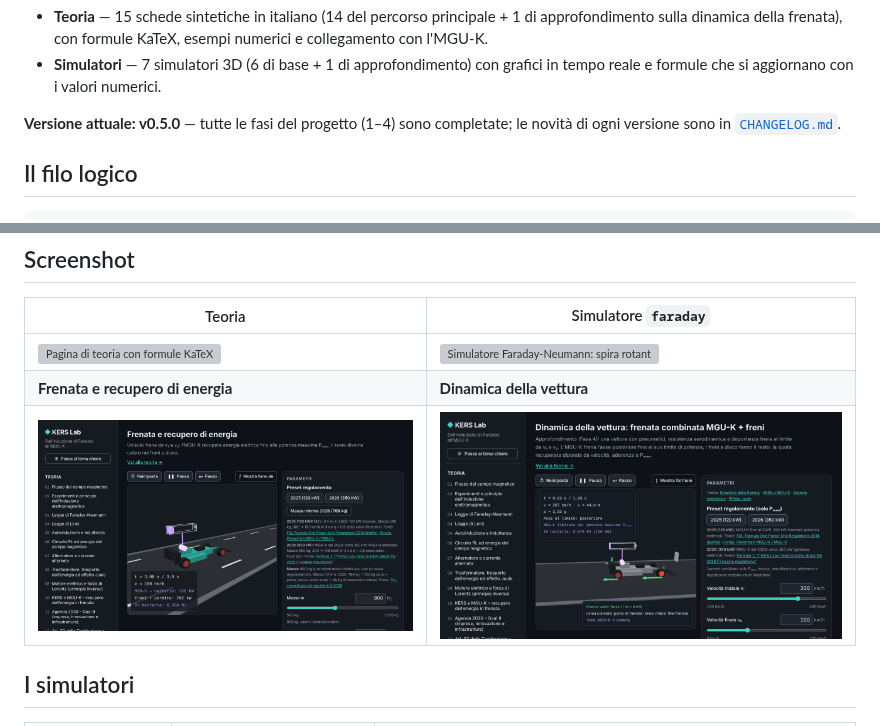
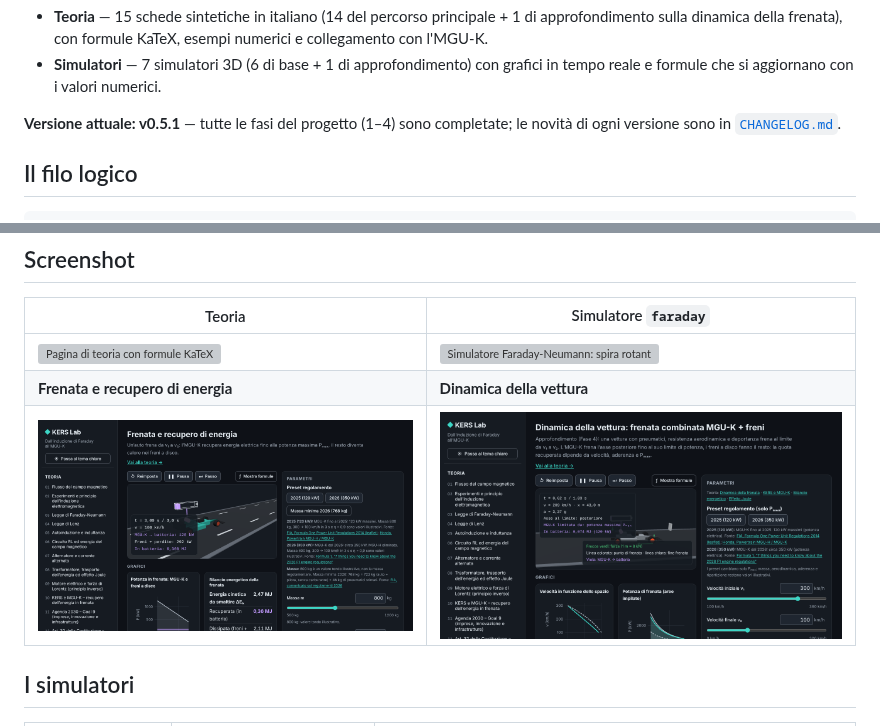
Before and after one commit to Chip-jpg/MGUK-KERS-Simulator, a Markdown page: README.md, 2 parts joined by grey strips. Drawn GitHub-style; pictures changed too: docs/media/car-dynamics-dark-1280x720.png, docs/media/kers-braking-dark-1280x720.png; grey boxes are pictures that could not be loaded.

```diff
--- a/README.md
+++ b/README.md
@@ -19,7 +19,7 @@ runtime, font inclusi), disponibile anche come app desktop per Windows, e contie
 - **Simulatori** — 7 simulatori 3D (6 di base + 1 di approfondimento) con grafici in
   tempo reale e formule che si aggiornano con i valori numerici.
 
-**Versione attuale: v0.5.0** — tutte le fasi del progetto (1–4) sono completate; le
+**Versione attuale: v0.5.1** — tutte le fasi del progetto (1–4) sono completate; le
 novità di ogni versione sono in [`CHANGELOG.md`](CHANGELOG.md).
 
 ## Il filo logico
```
Also changed, not shown: CHANGELOG.md (+11 -1 lines), 9 other files.
